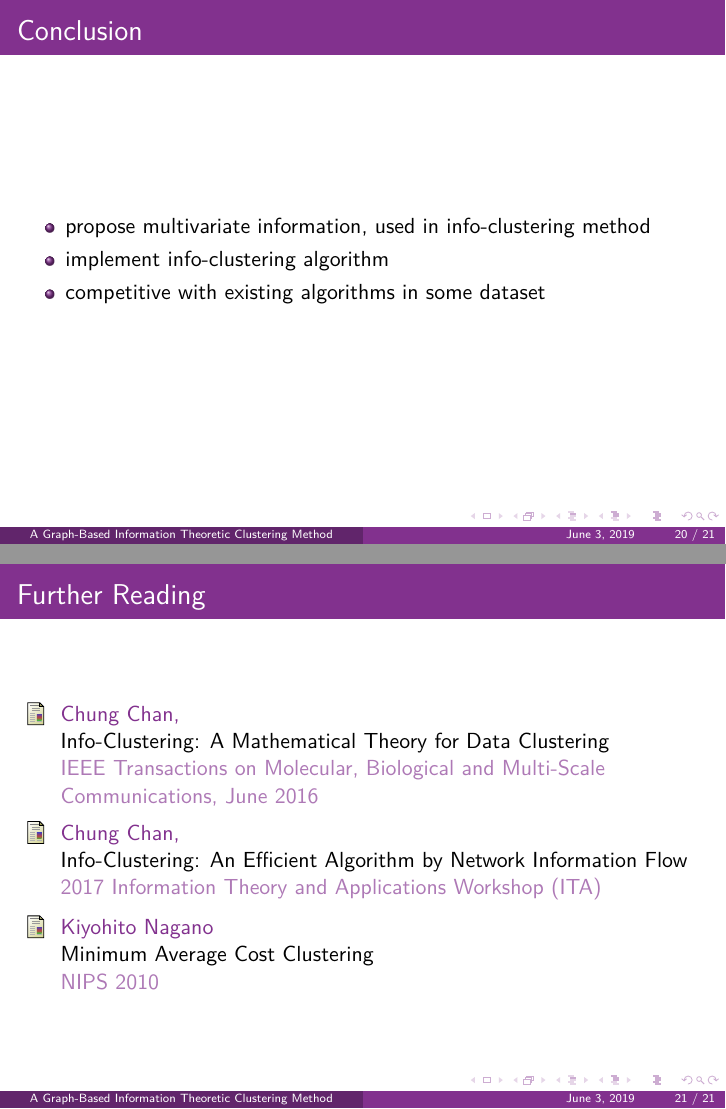
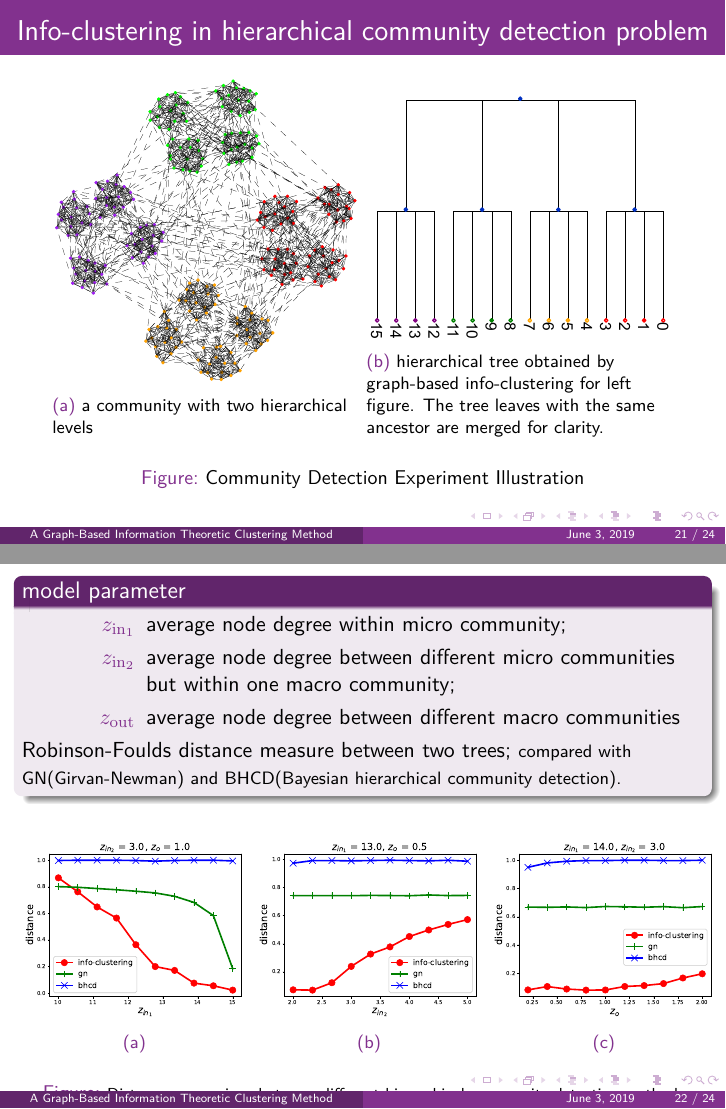
Before and after one commit to zhaofeng-shu33/info-clustering-research, LaTeX slides (main.tex): pages 20 and 21 of 21 before the commit and pages 21 and 22 of 24 after it, joined at a grey line. Compiled offline with XeLaTeX.

Commit message:
basic presentation version finished

```diff
--- a/main.tex
+++ b/main.tex
@@ -303,8 +312,47 @@ Minimizing $g_{\lambda}(T)$ is equivalent to solve the maximum flow for $\wideti
+\begin{frame}
+\frametitle{Info-clustering in hierarchical community detection problem}
+\begin{figure}
+	\centering
+	\begin{subfigure}{0.45\textwidth}
+		\includegraphics[width=\textwidth]{paper/pic/two_level.eps}
+		\caption{a community with two hierarchical levels}\label{fig:c1}
+	\end{subfigure}
+	\begin{subfigure}{0.45\textwidth}
+		\includegraphics[width=\textwidth]{paper/pic/tree_info-clustering.pdf}
+		\caption{hierarchical tree obtained by graph-based info-clustering for left figure. The tree leaves with the same ancestor are merged for clarity.}\label{fig:c2}
+	\end{subfigure}
+	\caption{Community Detection Experiment Illustration}
+\end{figure}
+\end{frame}
+\begin{frame}
+	\begin{block}{model parameter}
+	\begin{description}
+	  \item[$z_{\mathrm{in}_1}$] average node degree within micro community;
+	  \item[$z_{\mathrm{in}_2}$] average node degree between different micro communities but within one macro community;
+	  \item[$z_{\mathrm{out}}$] average node degree between different macro communities
+    \end{description}
+    Robinson-Foulds distance measure between two trees;
+    {\footnotesize compared with GN(Girvan-Newman) and BHCD(Bayesian hierarchical community detection).
+	}
+    \end{block}
+\begin{figure}
+	\centering
+	\begin{subfigure}{0.33\textwidth}
+		\includegraphics[width=\textwidth]{paper/pic/z_in_1.eps}
+		\caption{}
+	\end{subfigure}~
+	\begin{subfigure}{0.33\textwidth}
+		\includegraphics[width=\textwidth]{paper/pic/z_in_2.eps}
+		\caption{}
+	\end{subfigure}~
+	\begin{subfigure}{0.33\textwidth}
+		\includegraphics[width=\textwidth]{paper/pic/z_o.eps}
+		\caption{}
+	\end{subfigure}
+	\caption{{\scriptsize Distance comparison between different hierarchical community detection method.}}\label{fig:cdr}
+\end{figure}
 \end{frame}
 \section{Conclusion and Contribution}
 \begin{frame}
 \frametitle{Conclusion}
 \begin{itemize}
-\item propose multivariate information, used in info-clustering method
-\item implement info-clustering algorithm
-\item competitive with existing algorithms in some dataset
@@ -312,4 +363,3 @@ Minimizing $g_{\lambda}(T)$ is equivalent to solve the maximum flow for $\wideti
 \end{frame}
 \section{Reference}
 \begin{frame}
-\frametitle{Further Reading}
```
Also changed, not shown: paper/nips_2019.tex (+2 -2 lines), main.tex (32 more changed lines), 2 other files.
